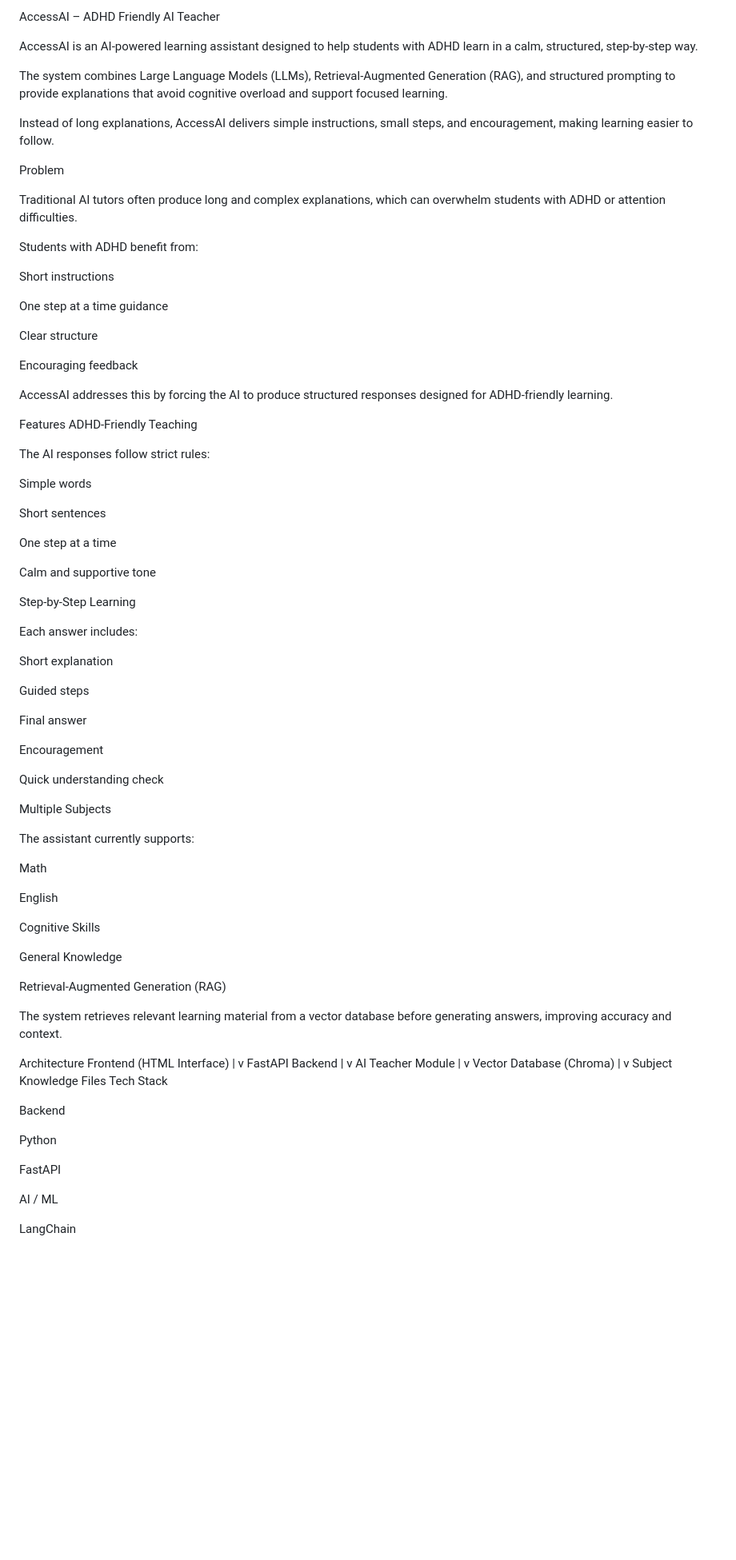
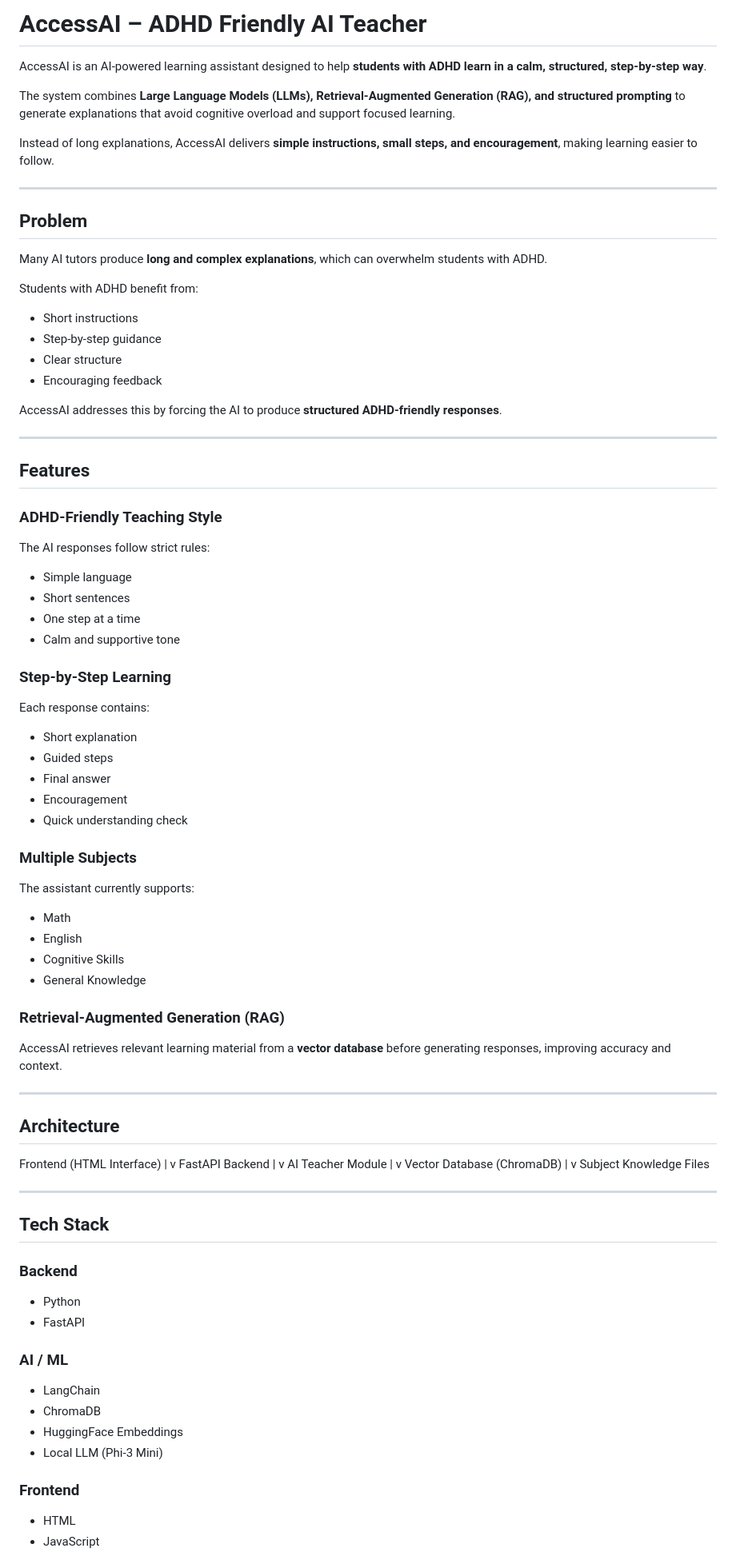
Before and after one commit to Archisma/AccessAI, a Markdown page: README.md, the part around one of its changes. Shown at 80% size. GitHub-like rendering; blank space fills up the shorter version.

Commit message:
Refactor README for clarity and formatting
Updated formatting and improved clarity of the README content, including section headings and bullet points.

```diff
--- a/README.md
+++ b/README.md
@@ -1,71 +1,64 @@
-AccessAI – ADHD Friendly AI Teacher
+# AccessAI – ADHD Friendly AI Teacher
 
-AccessAI is an AI-powered learning assistant designed to help students with ADHD learn in a calm, structured, step-by-step way.
+AccessAI is an AI-powered learning assistant designed to help **students with ADHD learn in a calm, structured, step-by-step way**.
 
-The system combines Large Language Models (LLMs), Retrieval-Augmented Generation (RAG), and structured prompting to provide explanations that avoid cognitive overload and support focused learning.
+The system combines **Large Language Models (LLMs), Retrieval-Augmented Generation (RAG), and structured prompting** to generate explanations that avoid cognitive overload and support focused learning.
 
-Instead of long explanations, AccessAI delivers simple instructions, small steps, and encouragement, making learning easier to follow.
+Instead of long explanations, AccessAI delivers **simple instructions, small steps, and encouragement**, making learning easier to follow.
 
-Problem
+---
 
-Traditional AI tutors often produce long and complex explanations, which can overwhelm students with ADHD or attention difficulties.
+## Problem
+
+Many AI tutors produce **long and complex explanations**, which can overwhelm students with ADHD.
 
 Students with ADHD benefit from:
 
-Short instructions
+- Short instructions
+- Step-by-step guidance
+- Clear structure
+- Encouraging feedback
 
-One step at a time guidance
+AccessAI addresses this by forcing the AI to produce **structured ADHD-friendly responses**.
 
-Clear structure
+---
 
-Encouraging feedback
+## Features
 
-AccessAI addresses this by forcing the AI to produce structured responses designed for ADHD-friendly learning.
-
-Features
-ADHD-Friendly Teaching
-
+### ADHD-Friendly Teaching Style
 The AI responses follow strict rules:
 
-Simple words
+- Simple language
+- Short sentences
+- One step at a time
+- Calm and supportive tone
 
-Short sentences
+### Step-by-Step Learning
+Each response contains:
 
-One step at a time
+- Short explanation
+- Guided steps
+- Final answer
+- Encouragement
+- Quick understanding check
 
-Calm and supportive tone
-
-Step-by-Step Learning
-
-Each answer includes:
-
-Short explanation
-
-Guided steps
-
-Final answer
-
-Encouragement
-
-Quick understanding check
-
-Multiple Subjects
+### Multiple Subjects
 
 The assistant currently supports:
 
-Math
+- Math
+- English
+- Cognitive Skills
+- General Knowledge
 
-English
+### Retrieval-Augmented Generation (RAG)
 
-Cognitive Skills
+AccessAI retrieves relevant learning material from a **vector database** before generating responses, improving accuracy and context.
 
-General Knowledge
+---
 
-Retrieval-Augmented Generation (RAG)
+## Architecture
 
-The system retrieves relevant learning material from a vector database before generating answers, improving accuracy and context.
-
-Architecture
 Frontend (HTML Interface)
         |
         v
@@ -75,19 +68,26 @@ FastAPI Backend
 AI Teacher Module
         |
         v
-Vector Database (Chroma)
+Vector Database (ChromaDB)
         |
         v
 Subject Knowledge Files
-Tech Stack
 
-Backend
+---
 
-Python
+## Tech Stack
 
-FastAPI
+### Backend
+- Python
+- FastAPI
 
-AI / ML
+### AI / ML
+- LangChain
+- ChromaDB
+- HuggingFace Embeddings
+- Local LLM (Phi-3 Mini)
 
-LangChain
+### Frontend
+- HTML
+- JavaScript
 
```
Also changed, not shown: other parts of README.md (+47 -41 lines).
